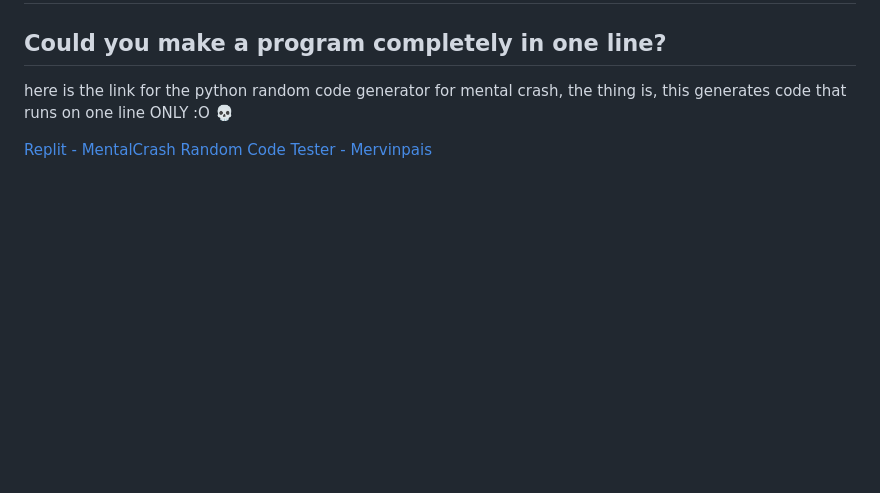
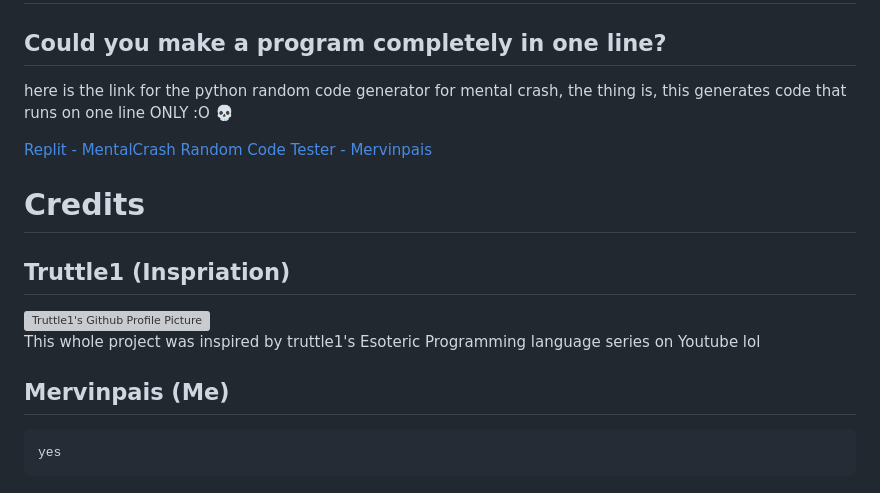
Before and after one commit to Mervinpais/MentalCrash, a Markdown page: README.md, the part around one of its changes. GitHub-like rendering; blank space fills up the shorter version; grey boxes are pictures that could not be loaded.

```diff
--- a/README.md
+++ b/README.md
@@ -63,3 +48,13 @@ probably 1 once a month, then also may just be a patch or minor version, major v
 here is the link for the python random code generator for mental crash, the thing is, this generates code that runs on one line ONLY :O :skull:
 
 [Replit - MentalCrash Random Code Tester - Mervinpais](https://replit.com/@Mervinpais/MentalCrash-Random-Code-Tester?v=1)
+
+# Credits
+
+## Truttle1 (Inspriation)
+<img src="https://avatars.githubusercontent.com/u/17962251?v=4" alt= "Truttle1's Github Profile Picture" width="75">
+
+This whole project was inspired by truttle1's Esoteric Programming language series on Youtube lol
+
+## Mervinpais (Me)
+	yes
```
Also changed, not shown: other parts of README.md (+25 -40 lines), Images/mentalCrash v_0_3_2 image.png (added), 3 other files.
